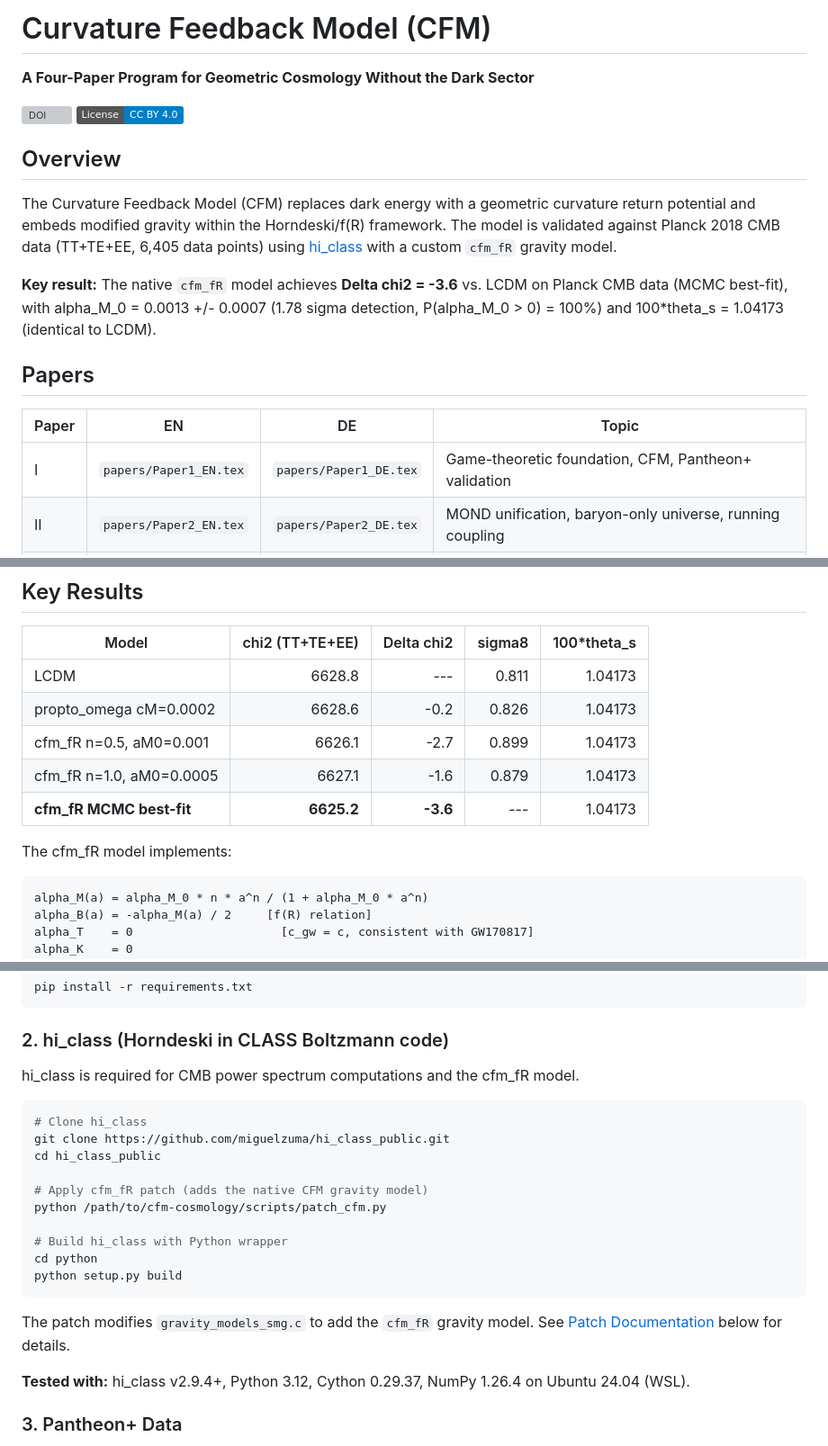
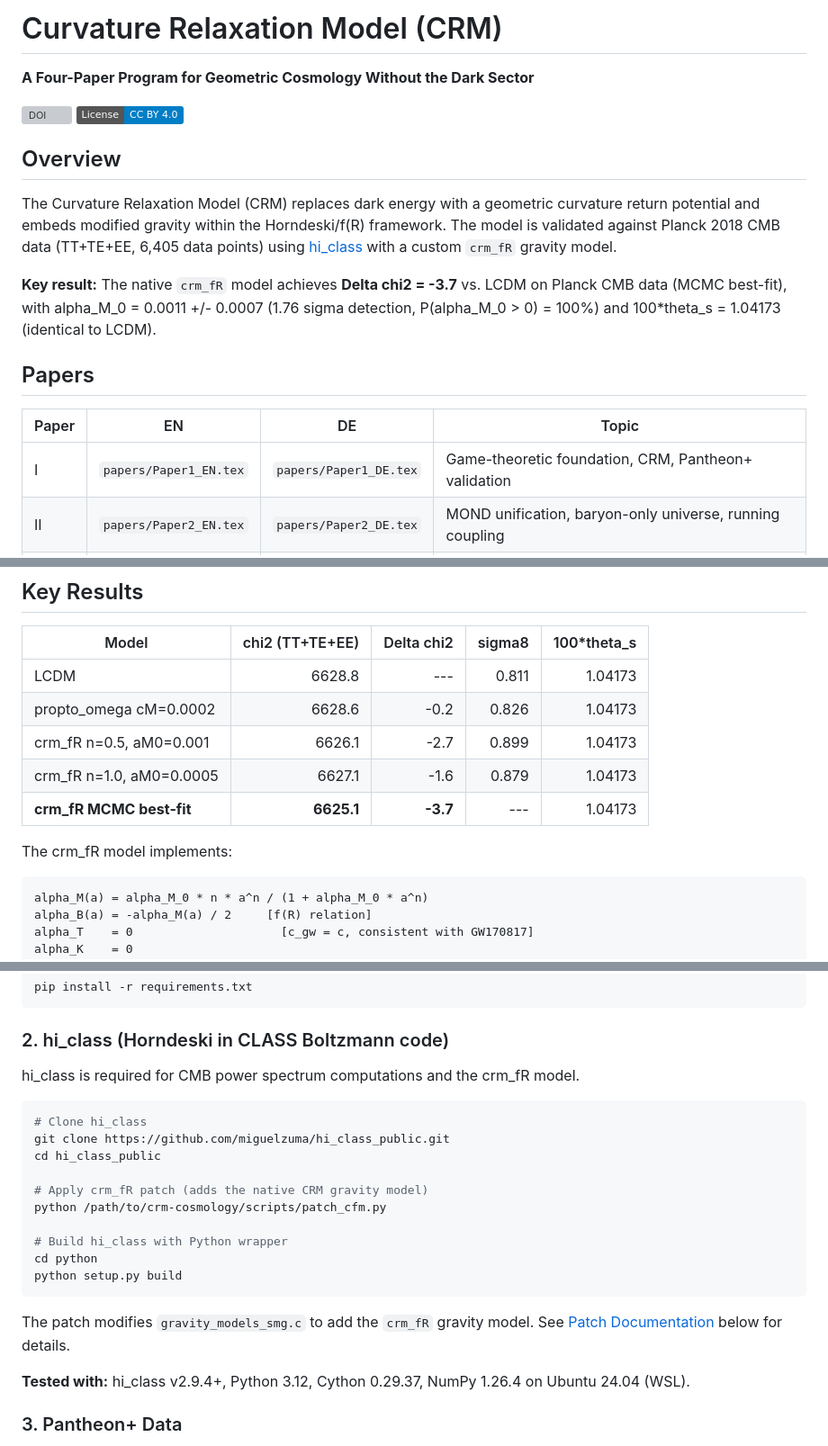
Before and after one commit to lukisch/crm-cosmology, a Markdown page: README.md, 3 parts joined by grey strips. Shown at 90% size. Rendered like a GitHub page; badges without logos; grey boxes are pictures that could not be loaded.

````diff
--- a/README.md
+++ b/README.md
@@ -1,4 +1,4 @@
-# Curvature Feedback Model (CFM)
+# Curvature Relaxation Model (CRM)
 
 **A Four-Paper Program for Geometric Cosmology Without the Dark Sector**
 
@@ -7,15 +7,15 @@
 
 ## Overview
 
-The Curvature Feedback Model (CFM) replaces dark energy with a geometric curvature return potential and embeds modified gravity within the Horndeski/f(R) framework. The model is validated against Planck 2018 CMB data (TT+TE+EE, 6,405 data points) using [hi_class](https://github.com/miguelzuma/hi_class_public) with a custom `cfm_fR` gravity model.
+The Curvature Relaxation Model (CRM) replaces dark energy with a geometric curvature return potential and embeds modified gravity within the Horndeski/f(R) framework. The model is validated against Planck 2018 CMB data (TT+TE+EE, 6,405 data points) using [hi_class](https://github.com/miguelzuma/hi_class_public) with a custom `crm_fR` gravity model.
 
-**Key result:** The native `cfm_fR` model achieves **Delta chi2 = -3.6** vs. LCDM on Planck CMB data (MCMC best-fit), with alpha_M_0 = 0.0013 +/- 0.0007 (1.78 sigma detection, P(alpha_M_0 > 0) = 100%) and 100*theta_s = 1.04173 (identical to LCDM).
+**Key result:** The native `crm_fR` model achieves **Delta chi2 = -3.7** vs. LCDM on Planck CMB data (MCMC best-fit), with alpha_M_0 = 0.0011 +/- 0.0007 (1.76 sigma detection, P(alpha_M_0 > 0) = 100%) and 100*theta_s = 1.04173 (identical to LCDM).
 
 ## Papers
 
 | Paper | EN | DE | Topic |
 |-------|----|----|-------|
-| I | `papers/Paper1_EN.tex` | `papers/Paper1_DE.tex` | Game-theoretic foundation, CFM, Pantheon+ validation |
+| I | `papers/Paper1_EN.tex` | `papers/Paper1_DE.tex` | Game-theoretic foundation, CRM, Pantheon+ validation |
 | II | `papers/Paper2_EN.tex` | `papers/Paper2_DE.tex` | MOND unification, baryon-only universe, running coupling |
 | III | `papers/Paper3_EN.tex` | `papers/Paper3_DE.tex` | Lagrangian (R + gamma R^2), scalaron dynamics, predictions |
 | IV | `papers/Paper4_EN.tex` | `papers/Paper4_DE.tex` | Galactic MOND from curvature saturation (DRAFT) |
@@ -26,11 +26,11 @@ The Curvature Feedback Model (CFM) replaces dark energy with a geometric curvatu
 |-------|----------------:|----------:|-------:|------------:|
 | LCDM | 6628.8 | --- | 0.811 | 1.04173 |
 | propto_omega cM=0.0002 | 6628.6 | -0.2 | 0.826 | 1.04173 |
-| cfm_fR n=0.5, aM0=0.001 | 6626.1 | -2.7 | 0.899 | 1.04173 |
-| cfm_fR n=1.0, aM0=0.0005 | 6627.1 | -1.6 | 0.879 | 1.04173 |
-| **cfm_fR MCMC best-fit** | **6625.2** | **-3.6** | --- | 1.04173 |
+| crm_fR n=0.5, aM0=0.001 | 6626.1 | -2.7 | 0.899 | 1.04173 |
+| crm_fR n=1.0, aM0=0.0005 | 6627.1 | -1.6 | 0.879 | 1.04173 |
+| **crm_fR MCMC best-fit** | **6625.1** | **-3.7** | --- | 1.04173 |
 
-The cfm_fR model implements:
+The crm_fR model implements:
 ```
 alpha_M(a) = alpha_M_0 * n * a^n / (1 + alpha_M_0 * a^n)
 alpha_B(a) = -alpha_M(a) / 2     [f(R) relation]
@@ -48,22 +48,22 @@ pip install -r requirements.txt
 
 ### 2. hi_class (Horndeski in CLASS Boltzmann code)
 
-hi_class is required for CMB power spectrum computations and the cfm_fR model.
+hi_class is required for CMB power spectrum computations and the crm_fR model.
 
 ```bash
 # Clone hi_class
 git clone https://github.com/miguelzuma/hi_class_public.git
 cd hi_class_public
 
-# Apply cfm_fR patch (adds the native CFM gravity model)
-python /path/to/cfm-cosmology/scripts/patch_cfm.py
+# Apply crm_fR patch (adds the native CRM gravity model)
+python /path/to/crm-cosmology/scripts/patch_cfm.py
 
 # Build hi_class with Python wrapper
 cd python
 python setup.py build
 ```
 
-The patch modifies `gravity_models_smg.c` to add the `cfm_fR` gravity model. See [Patch Documentation](#cfm_fr-patch-documentation) below for details.
+The patch modifies `gravity_models_smg.c` to add the `crm_fR` gravity model. See [Patch Documentation](#crm_fr-patch-documentation) below for details.
 
 **Tested with:** hi_class v2.9.4+, Python 3.12, Cython 0.29.37, NumPy 1.26.4 on Ubuntu 24.04 (WSL).
 
````
Also changed, not shown: other parts of README.md (+28 -28 lines).
